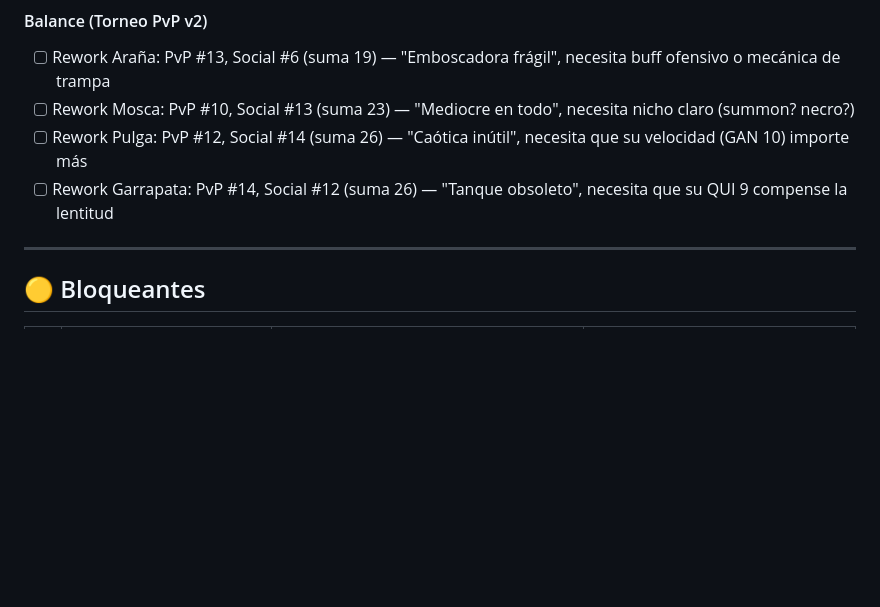
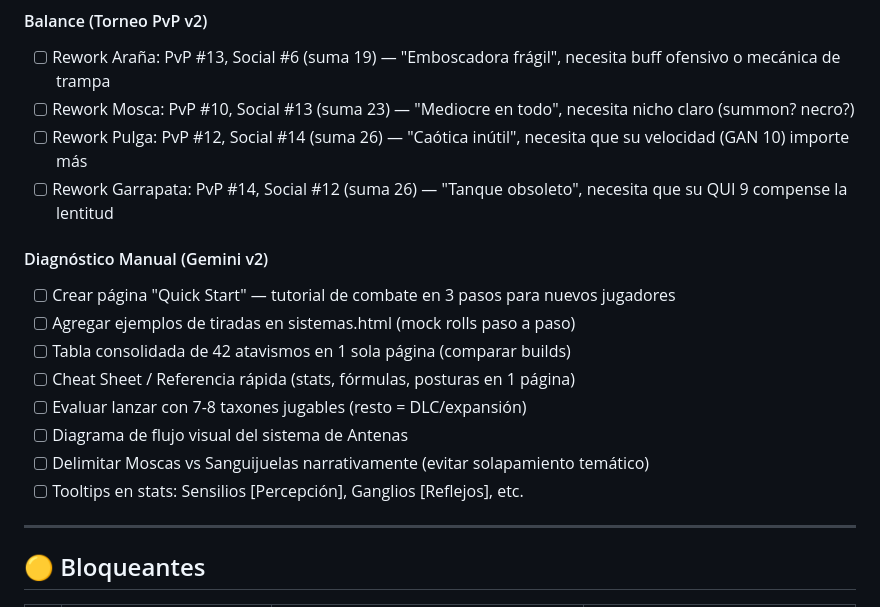
Before and after one commit to marbaezf-tech/plaga-wiki, a Markdown page: BITACORA.md, the part around the change. Rendered like a GitHub page; blank space fills up the shorter version.

Commit message:
docs: agregar mejoras del diagnóstico manual (Quick Start, Cheat Sheet, tooltips, etc.) a pendientes

```diff
--- a/BITACORA.md
+++ b/BITACORA.md
@@ -327,6 +327,15 @@
 - [ ] Rework Mosca: PvP #10, Social #13 (suma 23) — "Mediocre en todo", necesita nicho claro (summon? necro?)
 - [ ] Rework Pulga: PvP #12, Social #14 (suma 26) — "Caótica inútil", necesita que su velocidad (GAN 10) importe más
 - [ ] Rework Garrapata: PvP #14, Social #12 (suma 26) — "Tanque obsoleto", necesita que su QUI 9 compense la lentitud
+#### Diagnóstico Manual (Gemini v2)
+- [ ] Crear página "Quick Start" — tutorial de combate en 3 pasos para nuevos jugadores
+- [ ] Agregar ejemplos de tiradas en sistemas.html (mock rolls paso a paso)
+- [ ] Tabla consolidada de 42 atavismos en 1 sola página (comparar builds)
+- [ ] Cheat Sheet / Referencia rápida (stats, fórmulas, posturas en 1 página)
+- [ ] Evaluar lanzar con 7-8 taxones jugables (resto = DLC/expansión)
+- [ ] Diagrama de flujo visual del sistema de Antenas
+- [ ] Delimitar Moscas vs Sanguijuelas narrativamente (evitar solapamiento temático)
+- [ ] Tooltips en stats: Sensilios [Percepción], Ganglios [Reflejos], etc.
 
 ---
 
```
